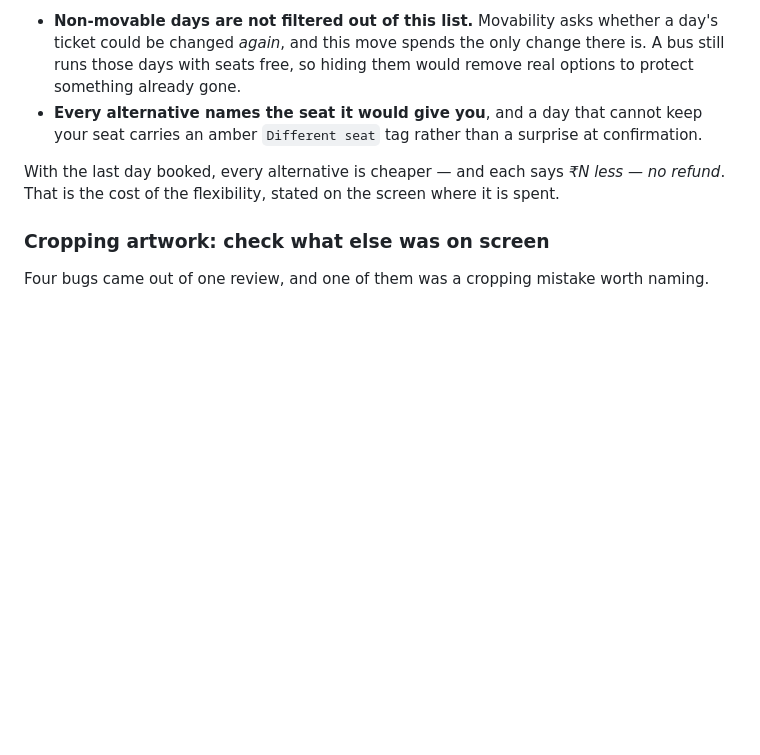
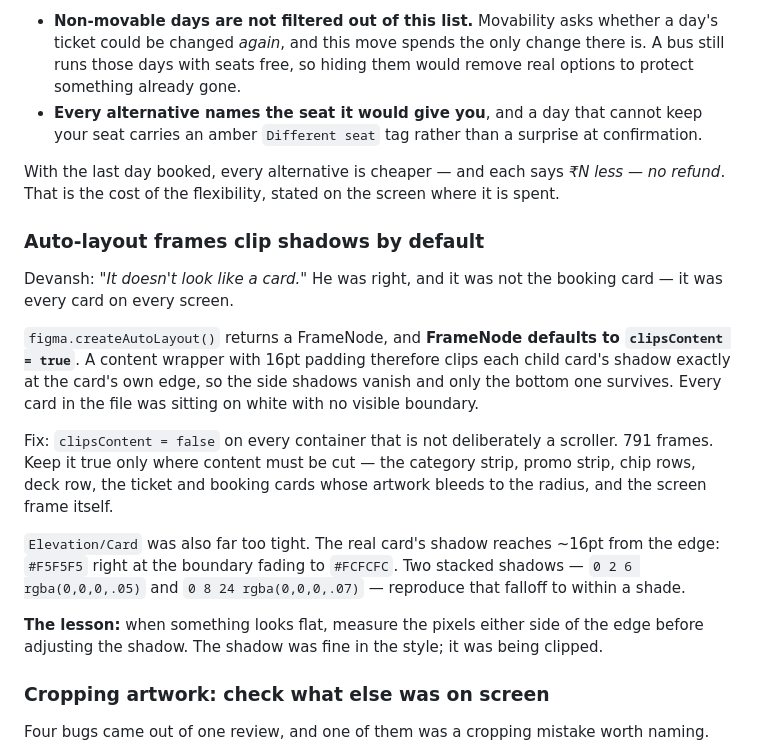
Before and after one commit to devanshthink-bit/redbus-return-capture, a Markdown page: CONTEXT.md, the part around the change. Rendered like a GitHub page; blank space fills up the shorter version.

Commit message:
Fix card shadows being clipped on every screen
Devansh reported the booking card did not read as a card. The cause was
general: Figma auto-layout frames default to clipsContent true, so each
content wrapper was clipping its child cards' shadows at the card edge and
only the bottom shadow survived.

Unclipped 791 containers, keeping clipping only where content must be cut,
and rebuilt Elevation/Card to match the real app's falloff - #F5F5F5 at the
card edge fading to #FCFCFC about 16pt out.

Co-Authored-By: Claude Opus 5 <noreply@anthropic.com>

```diff
--- a/CONTEXT.md
+++ b/CONTEXT.md
@@ -585,6 +585,27 @@ Two decisions from v3 that the screens must preserve:
 With the last day booked, every alternative is cheaper — and each says *₹N less — no refund*. That
 is the cost of the flexibility, stated on the screen where it is spent.
 
+### Auto-layout frames clip shadows by default
+
+Devansh: *"It doesn't look like a card."* He was right, and it was not the booking card — it was
+every card on every screen.
+
+`figma.createAutoLayout()` returns a FrameNode, and **FrameNode defaults to `clipsContent = true`**.
+A content wrapper with 16pt padding therefore clips each child card's shadow exactly at the card's
+own edge, so the side shadows vanish and only the bottom one survives. Every card in the file was
+sitting on white with no visible boundary.
+
+Fix: `clipsContent = false` on every container that is not deliberately a scroller. 791 frames.
+Keep it true only where content must be cut — the category strip, promo strip, chip rows, deck row,
+the ticket and booking cards whose artwork bleeds to the radius, and the screen frame itself.
+
+`Elevation/Card` was also far too tight. The real card's shadow reaches ~16pt from the edge:
+`#F5F5F5` right at the boundary fading to `#FCFCFC`. Two stacked shadows —
+`0 2 6 rgba(0,0,0,.05)` and `0 8 24 rgba(0,0,0,.07)` — reproduce that falloff to within a shade.
+
+**The lesson:** when something looks flat, measure the pixels either side of the edge before
+adjusting the shadow. The shadow was fine in the style; it was being clipped.
+
 ### Cropping artwork: check what else was on screen
 
 Four bugs came out of one review, and one of them was a cropping mistake worth naming.
```
